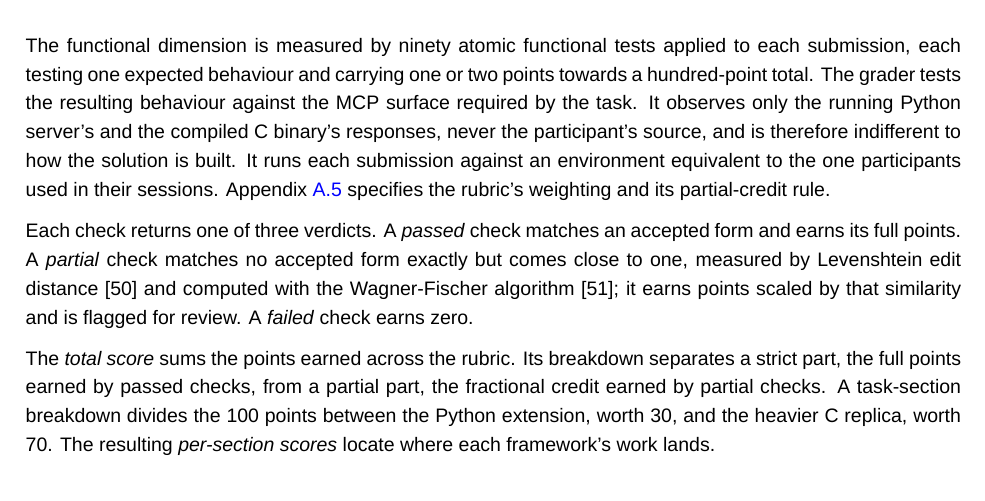
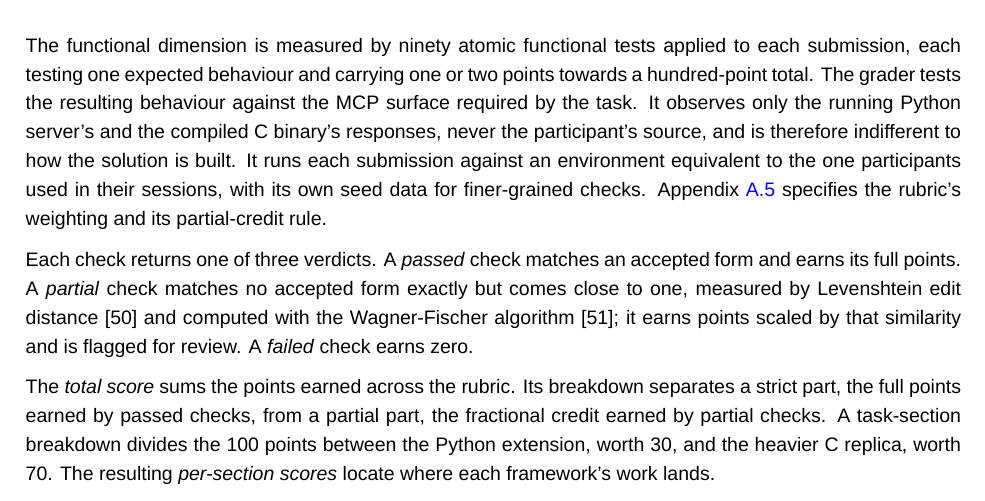
Before and after one commit to sdi2200262/bsc-apm-thesis, a LaTeX thesis (thesis.tex, which reads chapters/evaluation/evaluation.tex): part of page 33 of 78, cut so that both start at the same text. Compiled offline with XeLaTeX; a missing font is replaced by an installed copy or a similar font.

Commit message:
chore(thesis): note the grading environment's own seed data

```diff
--- a/chapters/evaluation/evaluation.tex
+++ b/chapters/evaluation/evaluation.tex
@@ -122,7 +122,7 @@ Steers are reported at session scope only, as two counts: those \emph{delivered}
 \subsection{Functional}
 \label{sec:evaluation-metrics-functional}
 
-The functional dimension is measured by ninety atomic functional tests applied to each submission, each testing one expected behaviour and carrying one or two points towards a hundred-point total. The grader tests the resulting behaviour against the MCP surface required by the task. It observes only the running Python server's and the compiled C binary's responses, never the participant's source, and is therefore indifferent to how the solution is built. It runs each submission against an environment equivalent to the one participants used in their sessions. Appendix~\ref{app:evaluation-rubric} specifies the rubric's weighting and its partial-credit rule.
+The functional dimension is measured by ninety atomic functional tests applied to each submission, each testing one expected behaviour and carrying one or two points towards a hundred-point total. The grader tests the resulting behaviour against the MCP surface required by the task. It observes only the running Python server's and the compiled C binary's responses, never the participant's source, and is therefore indifferent to how the solution is built. It runs each submission against an environment equivalent to the one participants used in their sessions, with its own seed data for finer-grained checks. Appendix~\ref{app:evaluation-rubric} specifies the rubric's weighting and its partial-credit rule.
 
 Each check returns one of three verdicts. A \emph{passed} check matches an accepted form and earns its full points. A \emph{partial} check matches no accepted form exactly but comes close to one, measured by Levenshtein edit distance~\cite{levenshtein1966binary} and computed with the Wagner-Fischer algorithm~\cite{wagner1974stringcorrection}; it earns points scaled by that similarity and is flagged for review. A \emph{failed} check earns zero.
 
```
